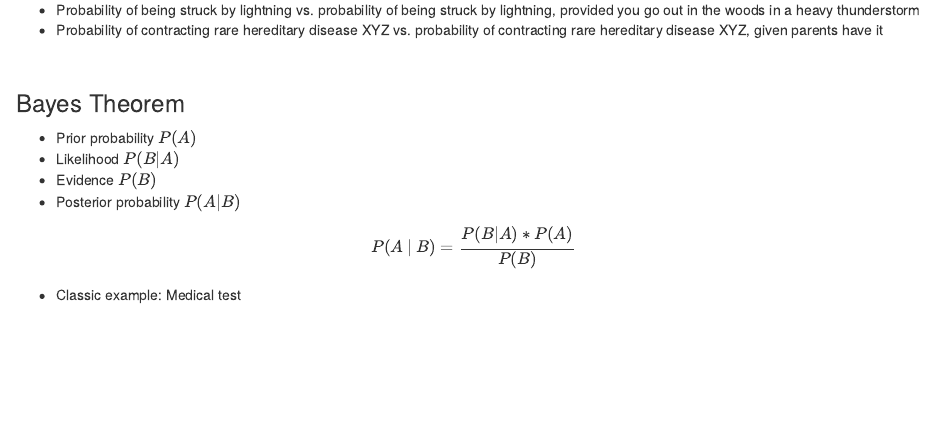
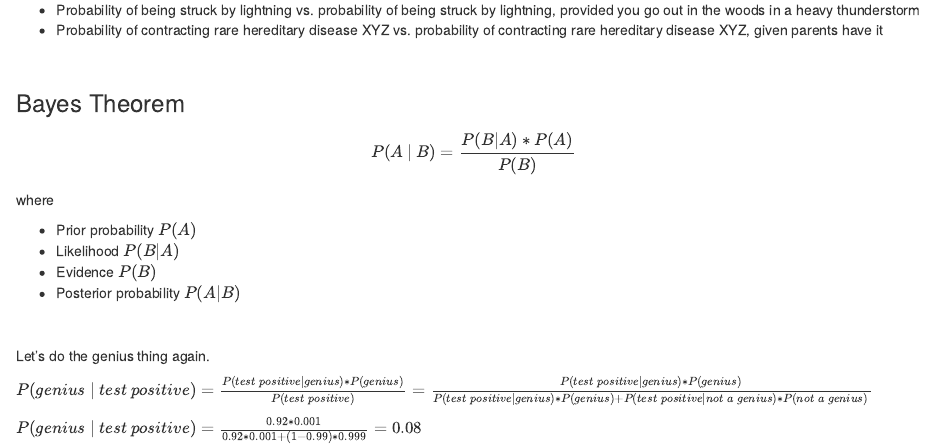
Before and after one commit to skeydan/basic_stats_course, an R Markdown document (conditional_probability.Rmd): the page in a window 1100 px wide, from 480 px down. Rendered offline with R 4.5, knitr and Pandoc, with nearby package versions.

Commit message:
further rework slides

```diff
--- a/conditional_probability.Rmd
+++ b/conditional_probability.Rmd
@@ -32,13 +32,23 @@ $$P(A ~|~ B) = \frac{P(A \cap B)}{P(B)} = P(A)$$
 
 ### Bayes Theorem
 
+
+$$P(A ~|~ B) = \frac{P(B|A) * P(A)}{P(B)}$$
+
+where
+
 * Prior probability \(P(A)\)
 * Likelihood \(P(B|A)\)
 * Evidence \(P(B)\)
 * Posterior probability \(P(A|B)\)
 
-$$P(A ~|~ B) = \frac{P(B|A) * P(A)}{P(B)}$$
+&nbsp;
 
-* Classic example: Medical test
+Let's do the genius thing again.
+
+$P(genius ~|~ test\>positive) = \frac{P(test\>positive|genius) * P(genius)}{P(test\>positive)} =  \frac{P(test\>positive|genius) * P(genius)}{P(test\>positive|genius) * P(genius) + P(test\>positive|not\>a\>genius) * P(not\>a\>genius)}$
+
+$P(genius ~|~ test\>positive) = \frac{0.92 * 0.001}{0.92 * 0.001 + (1 - 0.99) * 0.999} = 0.08$
+
 
 &nbsp;
```
Also changed, not shown: discrete_probability.Rmd (+1 -1 lines), hypothesis_testing.Rmd (+1 -1 lines), 1 other file.
